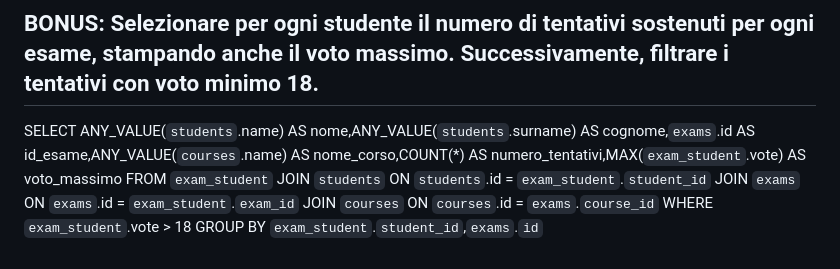
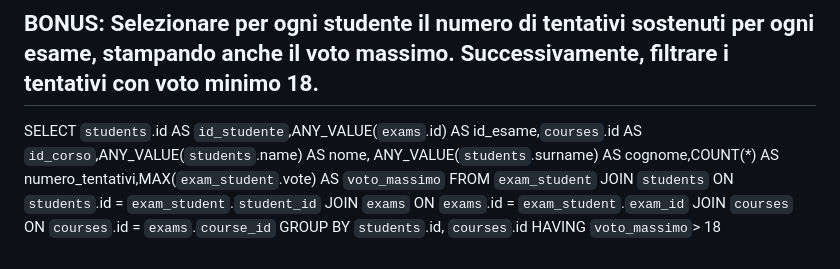
Before and after one commit to AndreaMeroi/db-university, a Markdown page: MySqlQueries2.md, the part around the change. Rendered like a GitHub page.

Commit message:
add bonus correct

```diff
--- a/MySqlQueries2.md
+++ b/MySqlQueries2.md
@@ -91,7 +91,7 @@ ORDER BY `teachers`.surname ASC;
 
 ## BONUS: Selezionare per ogni studente il numero di tentativi sostenuti per ogni esame, stampando anche il voto massimo. Successivamente, filtrare i tentativi con voto minimo 18.
 
-SELECT   ANY_VALUE(`students`.name) AS nome,ANY_VALUE(`students`.surname) AS cognome,`exams`.id AS id_esame,ANY_VALUE(`courses`.name) AS nome_corso,COUNT(*) AS numero_tentativi,MAX(`exam_student`.vote) AS voto_massimo
+SELECT `students`.id AS `id_studente`,ANY_VALUE(`exams`.id) AS id_esame,`courses`.id AS `id_corso`,ANY_VALUE(`students`.name) AS nome, ANY_VALUE(`students`.surname) AS cognome,COUNT(*) AS numero_tentativi,MAX(`exam_student`.vote) AS `voto_massimo`
 FROM `exam_student`
 JOIN `students`
 ON `students`.id = `exam_student`.`student_id`
@@ -99,5 +99,5 @@ JOIN `exams`
 ON `exams`.id = `exam_student`.`exam_id`
 JOIN `courses`
 ON `courses`.id = `exams`.`course_id`
-WHERE `exam_student`.vote > 18
-GROUP BY `exam_student`.`student_id`,`exams`.`id`
+GROUP BY `students`.id, `courses`.id
+HAVING `voto_massimo`> 18
```
